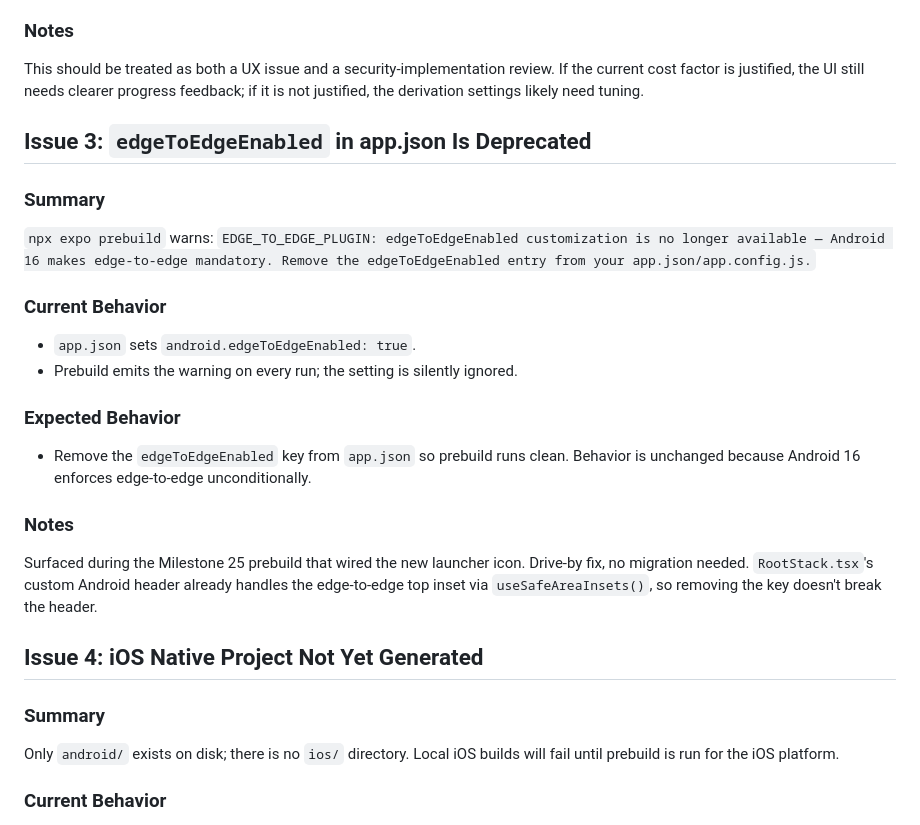
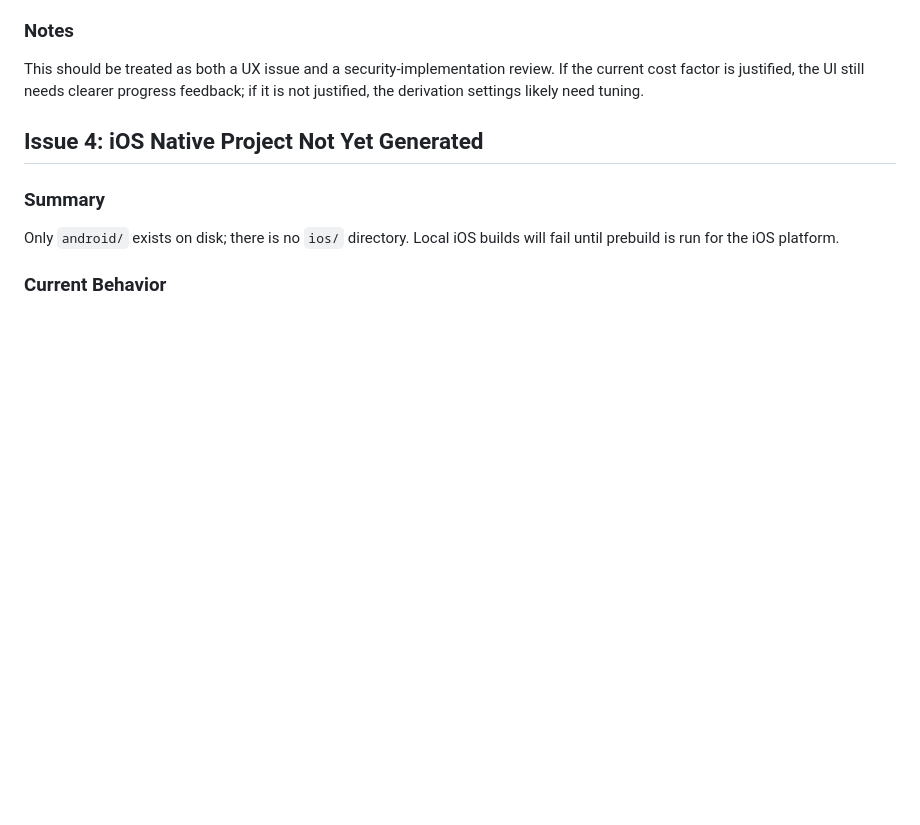
Before and after one commit to pietro909/trixie-wallet, a Markdown page: ISSUES.md, the part around the change. Rendered like a GitHub page; blank space fills up the shorter version.

Commit message:
close(issue-3): remove stale edgeToEdgeEnabled entry from ISSUES.md
The key was already removed from app.json in f00ee49; only the
gitignored android/gradle.properties still carries it (auto-generated
by prebuild). Nothing left to fix.

Co-Authored-By: Claude Sonnet 4.6 <noreply@anthropic.com>

```diff
--- a/ISSUES.md
+++ b/ISSUES.md
@@ -26,21 +26,6 @@ Setting a password currently takes close to a minute, which is far too slow for
 
 ### Notes
 This should be treated as both a UX issue and a security-implementation review. If the current cost factor is justified, the UI still needs clearer progress feedback; if it is not justified, the derivation settings likely need tuning.
-
-## Issue 3: `edgeToEdgeEnabled` in app.json Is Deprecated
-
-### Summary
-`npx expo prebuild` warns: `EDGE_TO_EDGE_PLUGIN: edgeToEdgeEnabled customization is no longer available — Android 16 makes edge-to-edge mandatory. Remove the edgeToEdgeEnabled entry from your app.json/app.config.js.`
-
-### Current Behavior
-- `app.json` sets `android.edgeToEdgeEnabled: true`.
-- Prebuild emits the warning on every run; the setting is silently ignored.
-
-### Expected Behavior
-- Remove the `edgeToEdgeEnabled` key from `app.json` so prebuild runs clean. Behavior is unchanged because Android 16 enforces edge-to-edge unconditionally.
-
-### Notes
-Surfaced during the Milestone 25 prebuild that wired the new launcher icon. Drive-by fix, no migration needed. `RootStack.tsx`'s custom Android header already handles the edge-to-edge top inset via `useSafeAreaInsets()`, so removing the key doesn't break the header.
 
 ## Issue 4: iOS Native Project Not Yet Generated
 
```
